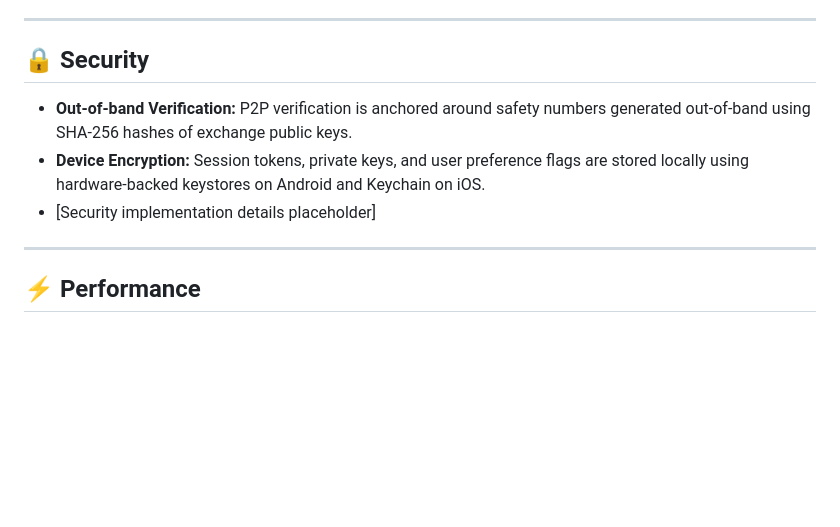
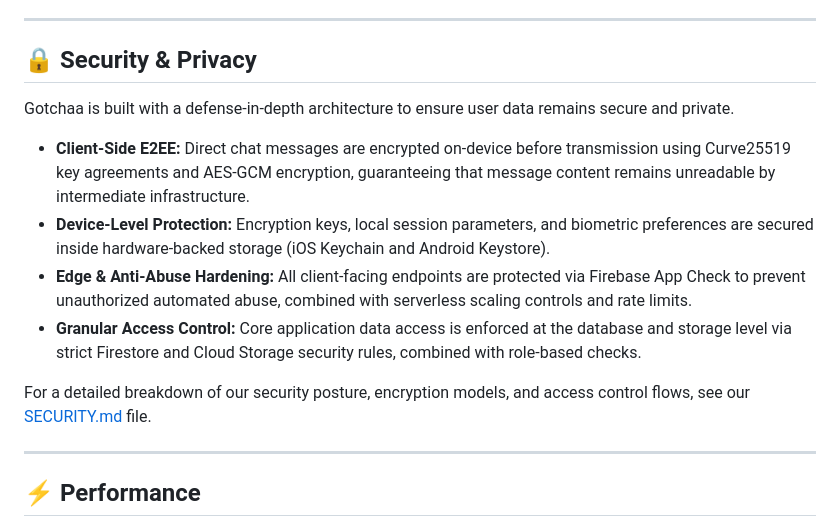
Before and after one commit to krishnasharma7011594-cmd/Gotchaa, a Markdown page: README.md, the part around the change. GitHub-like rendering; blank space fills up the shorter version.

Commit message:
docs: add security overview to README.md and detailed SECURITY.md

```diff
--- a/README.md
+++ b/README.md
@@ -261,11 +261,15 @@ The workflows in `.github/workflows/` automate checks:
 
 ---
 
-## 🔒 Security
+## 🔒 Security & Privacy
 
-* **Out-of-band Verification:** P2P verification is anchored around safety numbers generated out-of-band using SHA-256 hashes of exchange public keys.
-* **Device Encryption:** Session tokens, private keys, and user preference flags are stored locally using hardware-backed keystores on Android and Keychain on iOS.
-* [Security implementation details placeholder]
+Gotchaa is built with a defense-in-depth architecture to ensure user data remains secure and private.
+* **Client-Side E2EE:** Direct chat messages are encrypted on-device before transmission using Curve25519 key agreements and AES-GCM encryption, guaranteeing that message content remains unreadable by intermediate infrastructure.
+* **Device-Level Protection:** Encryption keys, local session parameters, and biometric preferences are secured inside hardware-backed storage (iOS Keychain and Android Keystore).
+* **Edge & Anti-Abuse Hardening:** All client-facing endpoints are protected via Firebase App Check to prevent unauthorized automated abuse, combined with serverless scaling controls and rate limits.
+* **Granular Access Control:** Core application data access is enforced at the database and storage level via strict Firestore and Cloud Storage security rules, combined with role-based checks.
+
+For a detailed breakdown of our security posture, encryption models, and access control flows, see our [SECURITY.md](SECURITY.md) file.
 
 ---
 
```
Also changed, not shown: SECURITY.md (added, +96 -0 lines).
